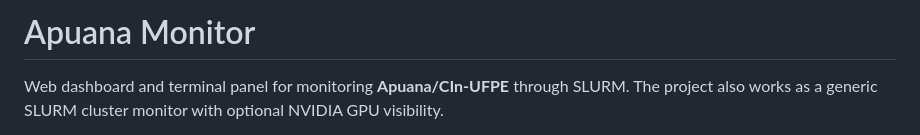
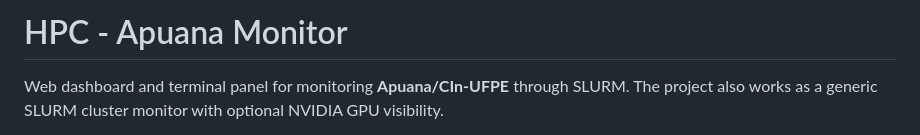
Before and after one commit to Gabriel-Wamat/apuana_cluster_monitoring, a Markdown page: README.md, the part around the change. Drawn GitHub-style.

```diff
--- a/README.md
+++ b/README.md
@@ -1,4 +1,4 @@
-# Apuana Monitor
+# HPC - Apuana Monitor
 
 Web dashboard and terminal panel for monitoring **Apuana/CIn-UFPE** through
 SLURM. The project also works as a generic SLURM cluster monitor with optional
```
